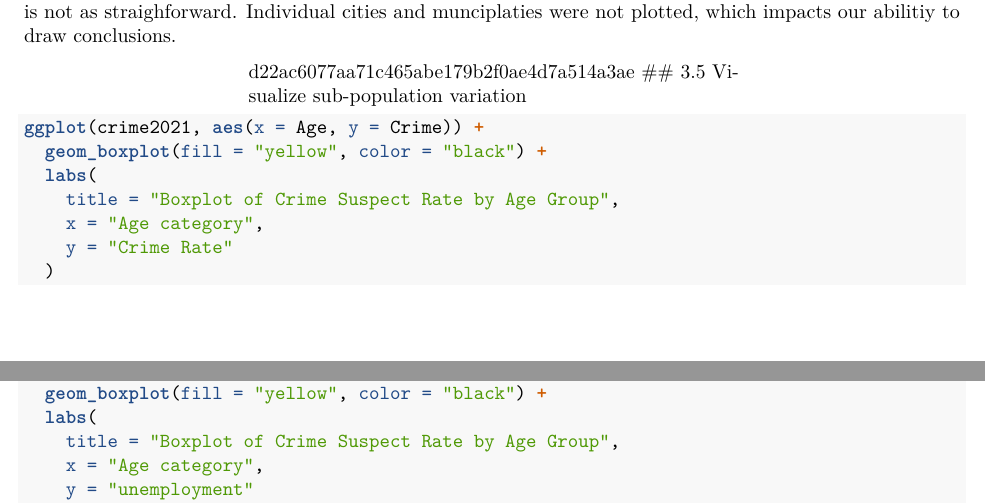
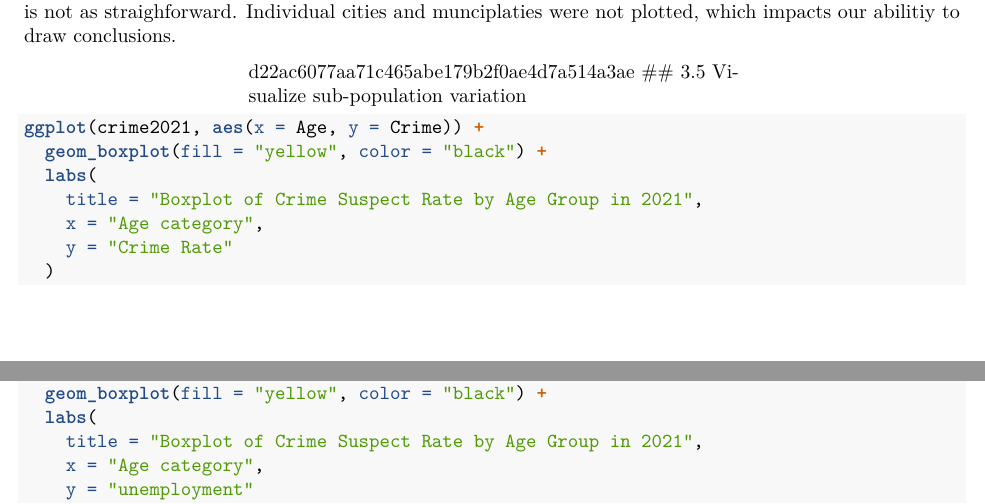
Before and after one commit to Autelius/Crime-and-Unemployment-Group-Project-FR-GIT, an R Markdown document (Template_Assignment.Rmd): two parts of pages 7 and 8 of 11, joined at a grey line, cut so that both start at the same text. Rendered offline with R 4.5, knitr and Pandoc, then LaTeX, with nearby package versions; some code elsewhere in the file could not run offline.

Commit message:
fixed title

```diff
--- a/Template_Assignment.Rmd
+++ b/Template_Assignment.Rmd
@@ -308,14 +308,14 @@ We can generally see the pattern that crime per capita follows unemployment. An
 ggplot(crime2021, aes(x = Age, y = Crime)) +
   geom_boxplot(fill = "yellow", color = "black") +
   labs(
-    title = "Boxplot of Crime Suspect Rate by Age Group",
+    title = "Boxplot of Crime Suspect Rate by Age Group in 2021",
     x = "Age category",
     y = "Crime Rate"
   )
 ggplot(unemployment_age, aes(x = Age, y = Unemployment)) +
   geom_boxplot(fill = "yellow", color = "black") +
   labs(
-    title = "Boxplot of Crime Suspect Rate by Age Group",
+    title = "Boxplot of Crime Suspect Rate by Age Group in 2021",
     x = "Age category",
     y = "unemployment"
   )
```
